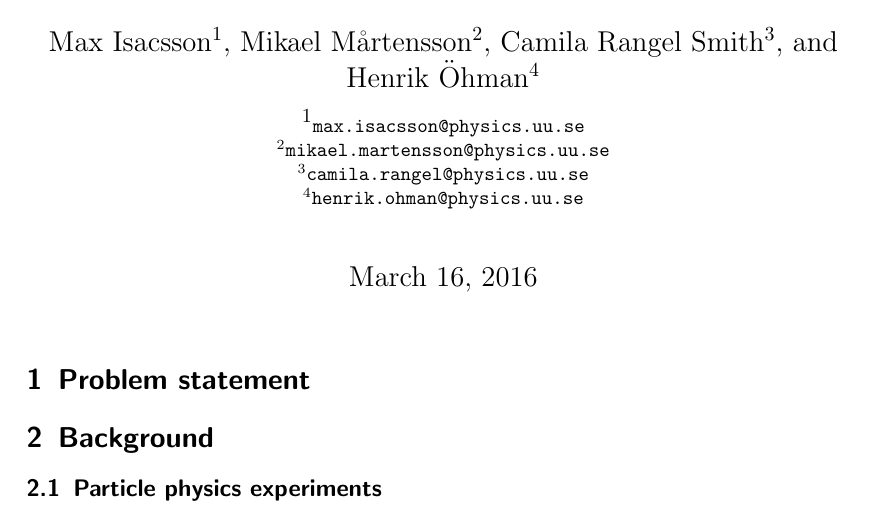
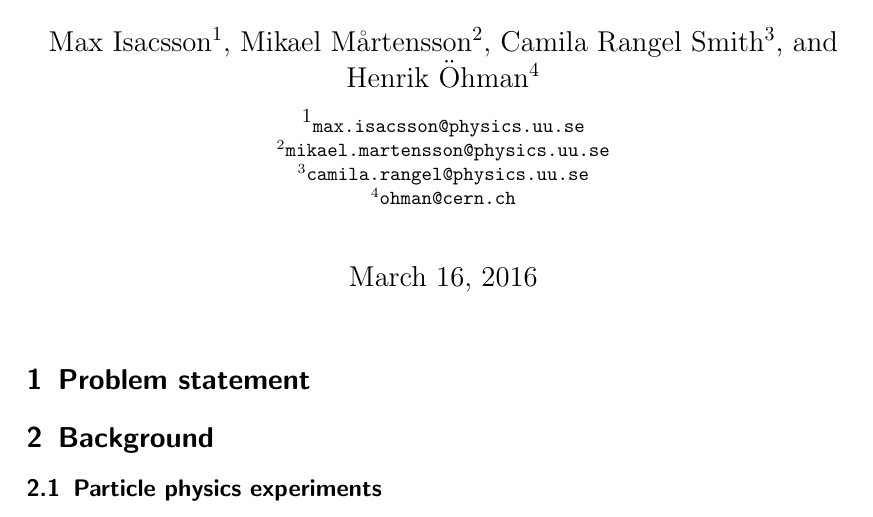
Before and after one commit to maxisacson/sml-project, a LaTeX document (proposal/proposal.tex): part of the page, cut so that both start at the same text. Compiled offline with pdfLaTeX.

Commit message:
Corrected email address

```diff
--- a/proposal/proposal.tex
+++ b/proposal/proposal.tex
@@ -30,7 +30,7 @@
 \affil[1]{\small\url{max.isacsson@physics.uu.se}}
 \affil[2]{\url{mikael.martensson@physics.uu.se}}
 \affil[3]{\url{camila.rangel@physics.uu.se}}
-\affil[4]{\url{henrik.ohman@physics.uu.se}}
+\affil[4]{\url{ohman@cern.ch}}
 
 \newacronym{ANN}{ANN}{Artificial Neural Network}
 
```
